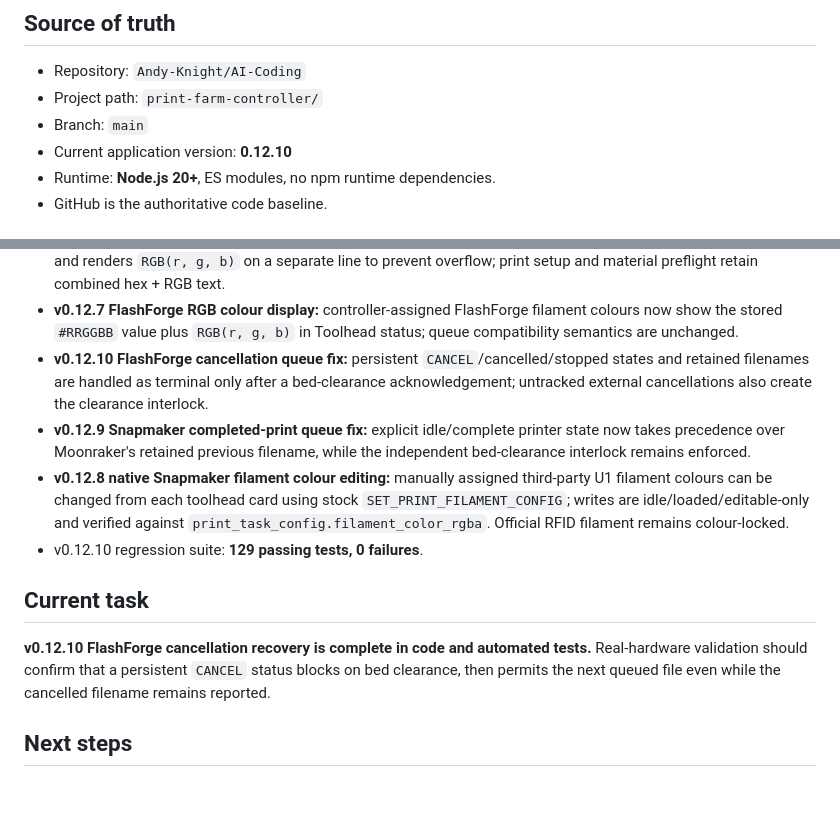
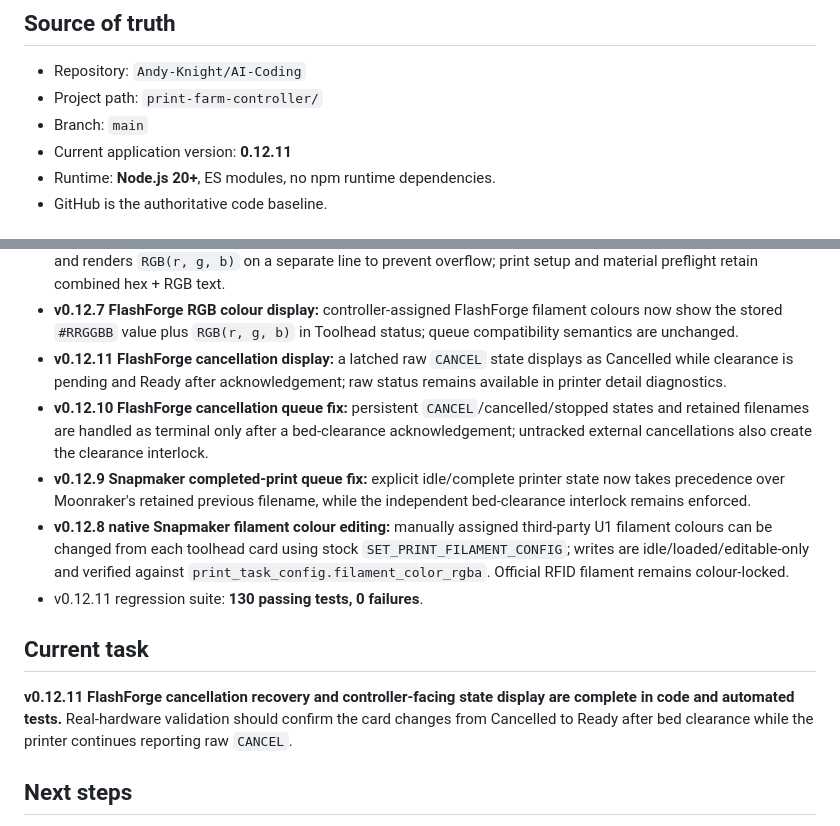
Before and after one commit to Andy-Knight/AI-Coding, a Markdown page: print-farm-controller/PROJECT_CONTEXT.md, 2 parts joined by grey strips. Drawn GitHub-style; blank space fills up the shorter version.

Commit message:
Update project context for v0.12.11

```diff
--- a/print-farm-controller/PROJECT_CONTEXT.md
+++ b/print-farm-controller/PROJECT_CONTEXT.md
@@ -7,7 +7,7 @@
 - Repository: `Andy-Knight/AI-Coding`
 - Project path: `print-farm-controller/`
 - Branch: `main`
-- Current application version: **0.12.10**
+- Current application version: **0.12.11**
 - Runtime: **Node.js 20+**, ES modules, no npm runtime dependencies.
 - GitHub is the authoritative code baseline.
 
@@ -96,14 +96,15 @@ Manufacturer-specific discovery, capabilities, limits, status normalization, fil
 - v0.12.5 regression suite: **121 passing tests, 0 failures**.
 - **v0.12.6 Snapmaker RGB toolhead layout:** U1 toolhead status keeps the hexadecimal colour on the metadata line and renders `RGB(r, g, b)` on a separate line to prevent overflow; print setup and material preflight retain combined hex + RGB text.
 - **v0.12.7 FlashForge RGB colour display:** controller-assigned FlashForge filament colours now show the stored `#RRGGBB` value plus `RGB(r, g, b)` in Toolhead status; queue compatibility semantics are unchanged.
+- **v0.12.11 FlashForge cancellation display:** a latched raw `CANCEL` state displays as Cancelled while clearance is pending and Ready after acknowledgement; raw status remains available in printer detail diagnostics.
 - **v0.12.10 FlashForge cancellation queue fix:** persistent `CANCEL`/cancelled/stopped states and retained filenames are handled as terminal only after a bed-clearance acknowledgement; untracked external cancellations also create the clearance interlock.
 - **v0.12.9 Snapmaker completed-print queue fix:** explicit idle/complete printer state now takes precedence over Moonraker's retained previous filename, while the independent bed-clearance interlock remains enforced.
 - **v0.12.8 native Snapmaker filament colour editing:** manually assigned third-party U1 filament colours can be changed from each toolhead card using stock `SET_PRINT_FILAMENT_CONFIG`; writes are idle/loaded/editable-only and verified against `print_task_config.filament_color_rgba`. Official RFID filament remains colour-locked.
-- v0.12.10 regression suite: **129 passing tests, 0 failures**.
+- v0.12.11 regression suite: **130 passing tests, 0 failures**.
 
 ## Current task
 
-**v0.12.10 FlashForge cancellation recovery is complete in code and automated tests.** Real-hardware validation should confirm that a persistent `CANCEL` status blocks on bed clearance, then permits the next queued file even while the cancelled filename remains reported.
+**v0.12.11 FlashForge cancellation recovery and controller-facing state display are complete in code and automated tests.** Real-hardware validation should confirm the card changes from Cancelled to Ready after bed clearance while the printer continues reporting raw `CANCEL`.
 
 ## Next steps
 
```
